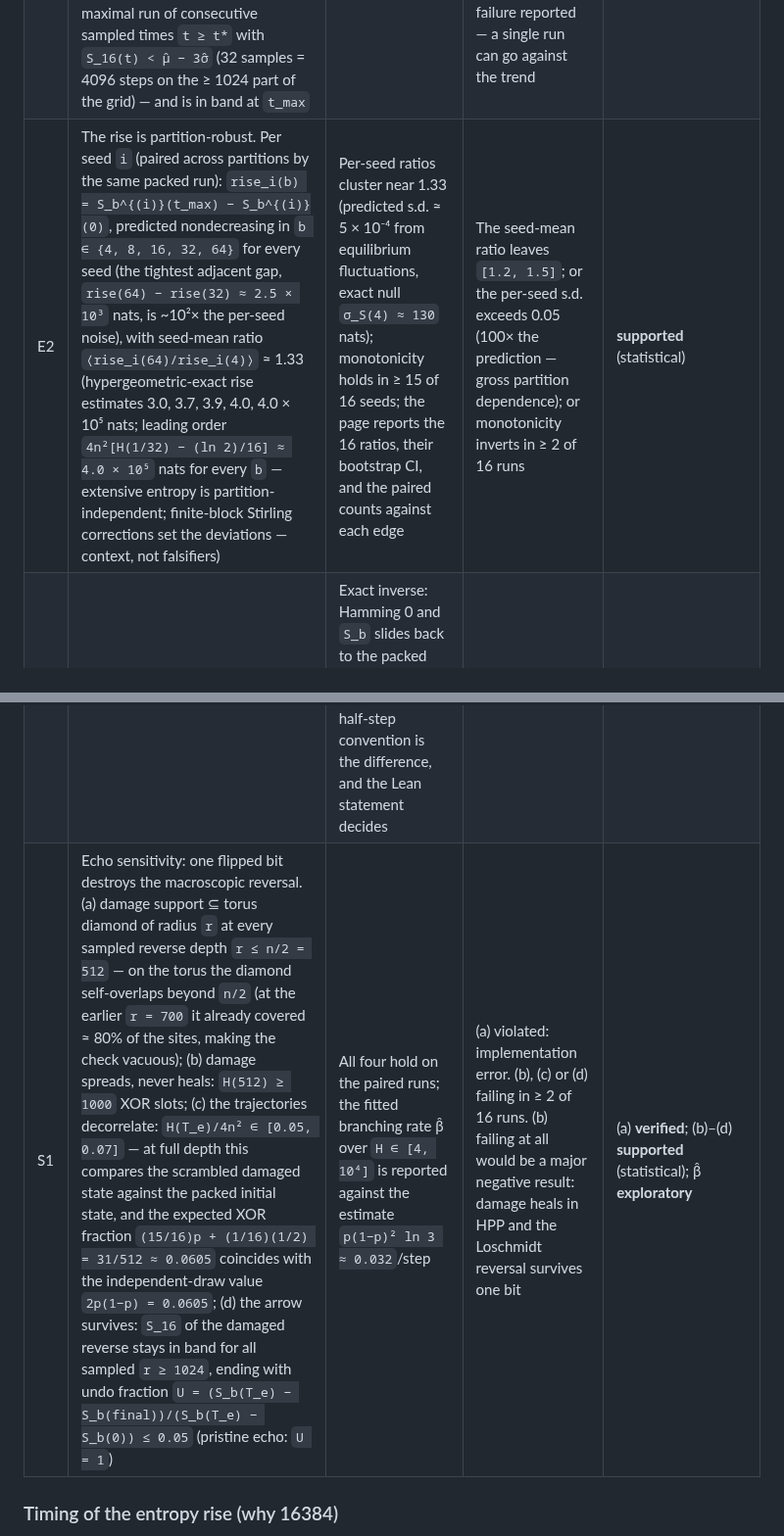
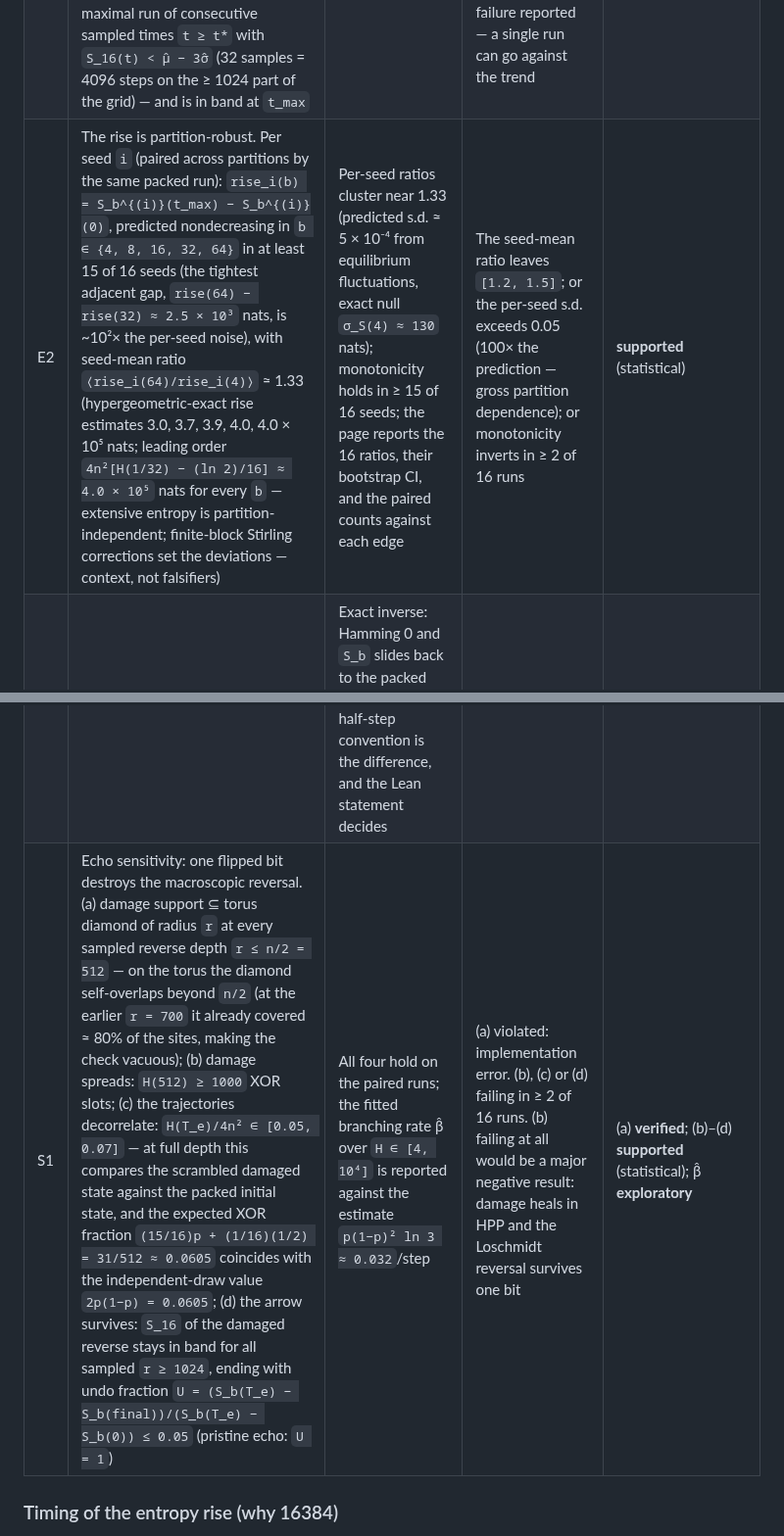
Before and after one commit to gszep/times-arrow, a Markdown page: experiments/001-irreversibility/README.md, 2 parts joined by grey strips. Shown at 98% size. GitHub-like rendering.

Commit message:
001: align E2 and S1(b) wording with their falsifiers (round-2 review P3)

```diff
--- a/experiments/001-irreversibility/README.md
+++ b/experiments/001-irreversibility/README.md
@@ -63,9 +63,9 @@ exploratory.
 | L2 | Particle number is conserved | `Σ_site mass(t)` is constant at every sample | Any drift: implementation error | **proved**; monitored |
 | L3 | The state of any site at time `t` depends only on initial sites within torus distance `|dx|+|dy| ≤ t`; lattice light-cone speed 1 cell per step (stated on the page) | Damage support stays inside that diamond (S1a) | Any violation: implementation error | **proved**; **verified** in S1a |
 | E1 | Entropy rises from the packed block into the null's band: `E[S_16(0)] ≈ 1.81 × 10⁵` nats (256 covered blocks, `E[ln C(1024, N_B)] ≈ 705.6` at `N_B` of mean 512), the band level is ≈ 5.7 × 10⁵ nats (unconstrained estimate, not a falsifier), and `S_16(t)` enters `μ̂ ± 3σ̂` by `t = 16384`; after its entry time `t*` it makes no downward excursion longer than 32 samples — a downward excursion being a maximal run of consecutive sampled times `t ≥ t*` with `S_16(t) < μ̂ − 3σ̂` (32 samples = 4096 steps on the ≥ 1024 part of the grid) — and is in band at `t_max` | Entry `t* ≤ 16384` in ≥ 15 of 16 seeds; the rise is large and monotone on average | `S_16(0)` differs from 1.81 × 10⁵ nats by > 1% (wrong initial state); or ≥ 2 of 16 runs fail the entry, excursion or final-band check. One failing run keeps the label with the failure reported — a single run can go against the trend | **supported** (statistical) |
-| E2 | The rise is partition-robust. Per seed `i` (paired across partitions by the same packed run): `rise_i(b) = S_b^{(i)}(t_max) − S_b^{(i)}(0)`, predicted nondecreasing in `b ∈ {4, 8, 16, 32, 64}` for every seed (the tightest adjacent gap, `rise(64) − rise(32) ≈ 2.5 × 10³` nats, is ~10²× the per-seed noise), with seed-mean ratio `⟨rise_i(64)/rise_i(4)⟩` ≈ 1.33 (hypergeometric-exact rise estimates 3.0, 3.7, 3.9, 4.0, 4.0 × 10⁵ nats; leading order `4n²[H(1/32) − (ln 2)/16] ≈ 4.0 × 10⁵` nats for every `b` — extensive entropy is partition-independent; finite-block Stirling corrections set the deviations — context, not falsifiers) | Per-seed ratios cluster near 1.33 (predicted s.d. ≈ 5 × 10⁻⁴ from equilibrium fluctuations, exact null `σ_S(4) ≈ 130` nats); monotonicity holds in ≥ 15 of 16 seeds; the page reports the 16 ratios, their bootstrap CI, and the paired counts against each edge | The seed-mean ratio leaves `[1.2, 1.5]`; or the per-seed s.d. exceeds 0.05 (100× the prediction — gross partition dependence); or monotonicity inverts in ≥ 2 of 16 runs | **supported** (statistical) |
+| E2 | The rise is partition-robust. Per seed `i` (paired across partitions by the same packed run): `rise_i(b) = S_b^{(i)}(t_max) − S_b^{(i)}(0)`, predicted nondecreasing in `b ∈ {4, 8, 16, 32, 64}` in at least 15 of 16 seeds (the tightest adjacent gap, `rise(64) − rise(32) ≈ 2.5 × 10³` nats, is ~10²× the per-seed noise), with seed-mean ratio `⟨rise_i(64)/rise_i(4)⟩` ≈ 1.33 (hypergeometric-exact rise estimates 3.0, 3.7, 3.9, 4.0, 4.0 × 10⁵ nats; leading order `4n²[H(1/32) − (ln 2)/16] ≈ 4.0 × 10⁵` nats for every `b` — extensive entropy is partition-independent; finite-block Stirling corrections set the deviations — context, not falsifiers) | Per-seed ratios cluster near 1.33 (predicted s.d. ≈ 5 × 10⁻⁴ from equilibrium fluctuations, exact null `σ_S(4) ≈ 130` nats); monotonicity holds in ≥ 15 of 16 seeds; the page reports the 16 ratios, their bootstrap CI, and the paired counts against each edge | The seed-mean ratio leaves `[1.2, 1.5]`; or the per-seed s.d. exceeds 0.05 (100× the prediction — gross partition dependence); or monotonicity inverts in ≥ 2 of 16 runs | **supported** (statistical) |
 | R1 | The exact echo recovers the state (L1 applied to the pinned run); **negative control:** the naive flip-only reversal, which lacks the half-step convention, does not recover | Exact inverse: Hamming 0 and `S_b` slides back to the packed value. Naive flip: final Hamming ≥ 1 (expected of order `2p(1−p)·4n² ≈ 2.5 × 10⁵` slots — full decorrelation). Chopard & Droz §2.5 assert the plain flip retraces; the half-step convention is the difference, and the Lean statement decides | Exact echo fails: implementation error (blocks promotion). The control recovering bit for bit: a negative-control result to report (does not touch L1) | exact echo **verified** once the inverse, round-trip and flip-only golden vectors reproduce bit for bit; control **supported/refuted** against the literature assertion |
-| S1 | Echo sensitivity: one flipped bit destroys the macroscopic reversal. (a) damage support ⊆ torus diamond of radius `r` at every sampled reverse depth `r ≤ n/2 = 512` — on the torus the diamond self-overlaps beyond `n/2` (at the earlier `r = 700` it already covered ≈ 80% of the sites, making the check vacuous); (b) damage spreads, never heals: `H(512) ≥ 1000` XOR slots; (c) the trajectories decorrelate: `H(T_e)/4n² ∈ [0.05, 0.07]` — at full depth this compares the scrambled damaged state against the packed initial state, and the expected XOR fraction `(15/16)p + (1/16)(1/2) = 31/512 ≈ 0.0605` coincides with the independent-draw value `2p(1−p) = 0.0605`; (d) the arrow survives: `S_16` of the damaged reverse stays in band for all sampled `r ≥ 1024`, ending with undo fraction `U = (S_b(T_e) − S_b(final))/(S_b(T_e) − S_b(0)) ≤ 0.05` (pristine echo: `U = 1`) | All four hold on the paired runs; the fitted branching rate β̂ over `H ∈ [4, 10⁴]` is reported against the estimate `p(1−p)² ln 3 ≈ 0.032`/step | (a) violated: implementation error. (b), (c) or (d) failing in ≥ 2 of 16 runs. (b) failing at all would be a major negative result: damage heals in HPP and the Loschmidt reversal survives one bit | (a) **verified**; (b)–(d) **supported** (statistical); β̂ **exploratory** |
+| S1 | Echo sensitivity: one flipped bit destroys the macroscopic reversal. (a) damage support ⊆ torus diamond of radius `r` at every sampled reverse depth `r ≤ n/2 = 512` — on the torus the diamond self-overlaps beyond `n/2` (at the earlier `r = 700` it already covered ≈ 80% of the sites, making the check vacuous); (b) damage spreads: `H(512) ≥ 1000` XOR slots; (c) the trajectories decorrelate: `H(T_e)/4n² ∈ [0.05, 0.07]` — at full depth this compares the scrambled damaged state against the packed initial state, and the expected XOR fraction `(15/16)p + (1/16)(1/2) = 31/512 ≈ 0.0605` coincides with the independent-draw value `2p(1−p) = 0.0605`; (d) the arrow survives: `S_16` of the damaged reverse stays in band for all sampled `r ≥ 1024`, ending with undo fraction `U = (S_b(T_e) − S_b(final))/(S_b(T_e) − S_b(0)) ≤ 0.05` (pristine echo: `U = 1`) | All four hold on the paired runs; the fitted branching rate β̂ over `H ∈ [4, 10⁴]` is reported against the estimate `p(1−p)² ln 3 ≈ 0.032`/step | (a) violated: implementation error. (b), (c) or (d) failing in ≥ 2 of 16 runs. (b) failing at all would be a major negative result: damage heals in HPP and the Loschmidt reversal survives one bit | (a) **verified**; (b)–(d) **supported** (statistical); β̂ **exploratory** |
 
 ### Timing of the entropy rise (why 16384)
 
```
